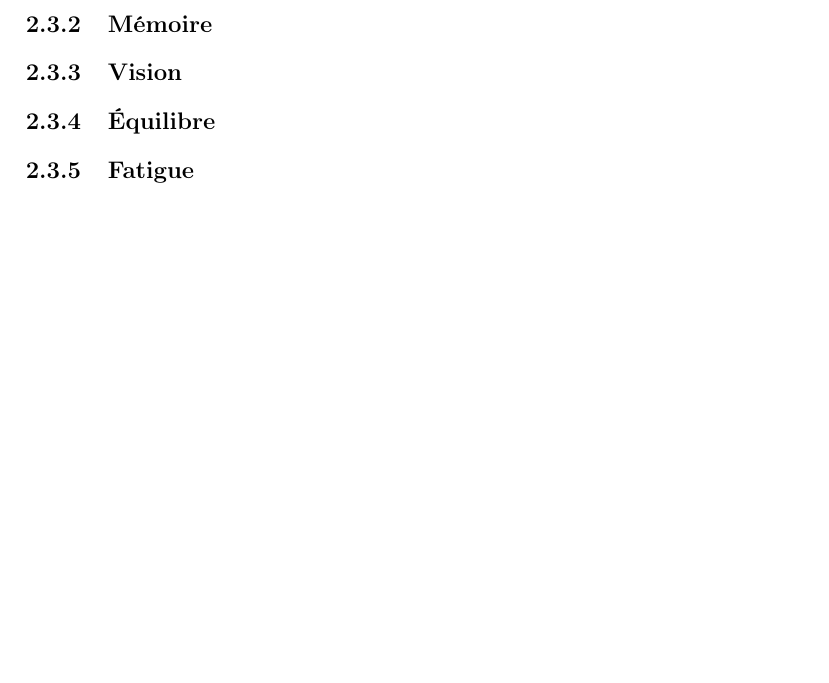
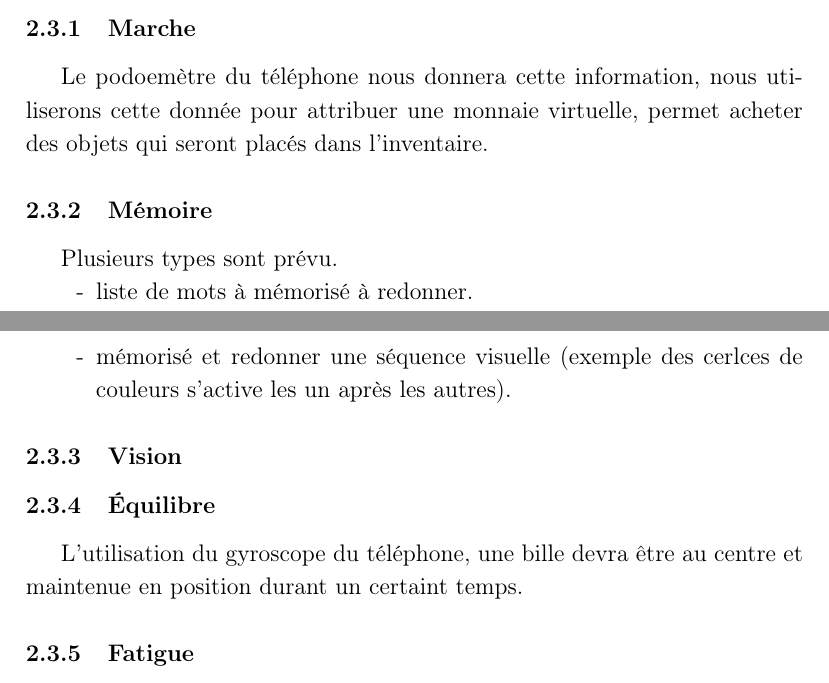
Before and after one commit to SepiaMS/Sepia, a LaTeX document (src/doc_specs.tex): part of page 7 of 7 before the commit and two parts of pages 6 and 7 of 7 after it, the two joined at a grey line, cut at the place of the change, the shorter picture padded with empty space. Compiled offline with pdfLaTeX.

Commit message:
add before video conference

```diff
--- a/src/doc_specs.tex
+++ b/src/doc_specs.tex
@@ -153,9 +153,17 @@ Les caractéristiques sont des données quantifiables permettant de juger de la
 \subsection{Journal}
 Le journal regroupe les quêtes disponibles, en cours, et passées du patient. Ces quêtes ont pour but d'aider à mieux surmonter la maladie.
 \subsubsection{Marche}
+Le podoemètre du téléphone nous donnera cette information, nous utiliserons cette donnée pour attribuer une monnaie virtuelle, permet acheter des objets qui seront placés dans l'inventaire.
 \subsubsection{Mémoire}
+Plusieurs types sont prévu.
+\begin{itemize}
+    \item liste de mots à mémorisé à redonner.
+    \item mémorisé et redonner une séquence visuelle (exemple des cerlces de couleurs s'active les un après les autres).
+\end{itemize}
+
 \subsubsection{Vision}
 \subsubsection{Équilibre}
+L'utilisation du gyroscope du téléphone, une bille devra être au centre et maintenue en position durant un certaint temps.
 \subsubsection{Fatigue}
 \subsubsection{Sensations}
 \subsubsection{Audition}
```
Also changed, not shown: src/doc_specs.tex (2 more changed lines).
